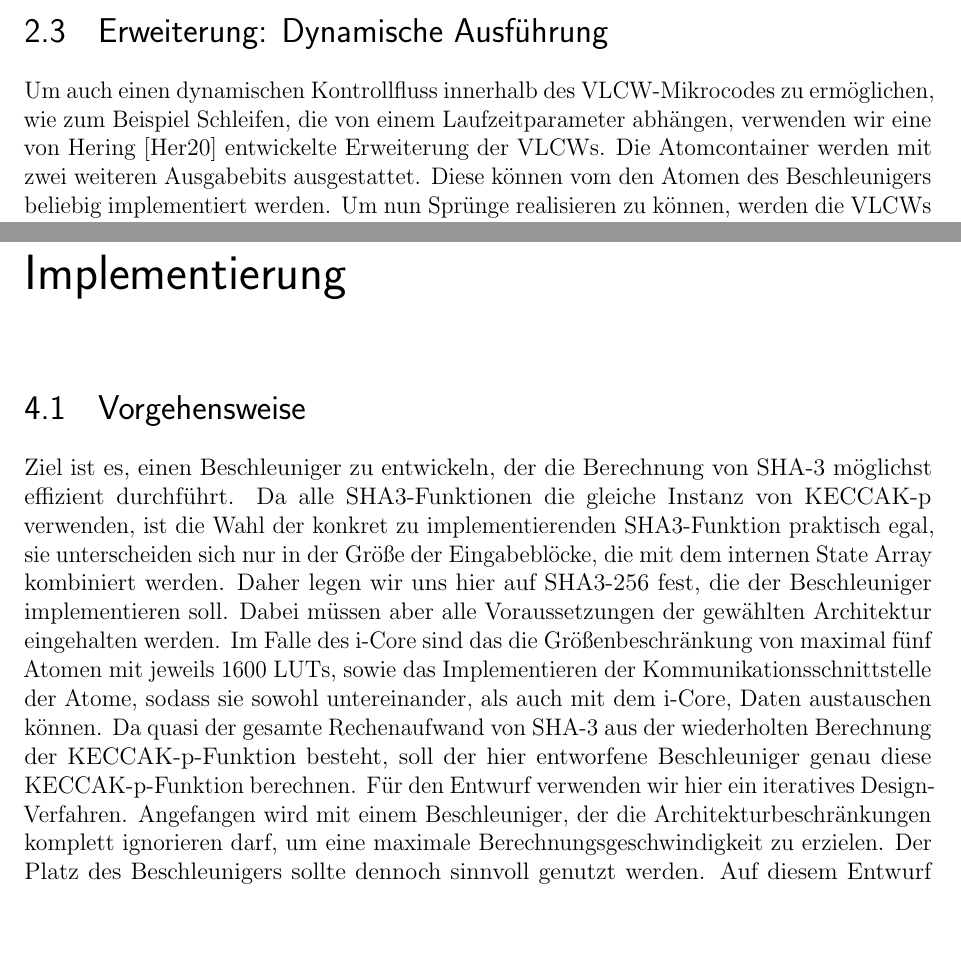
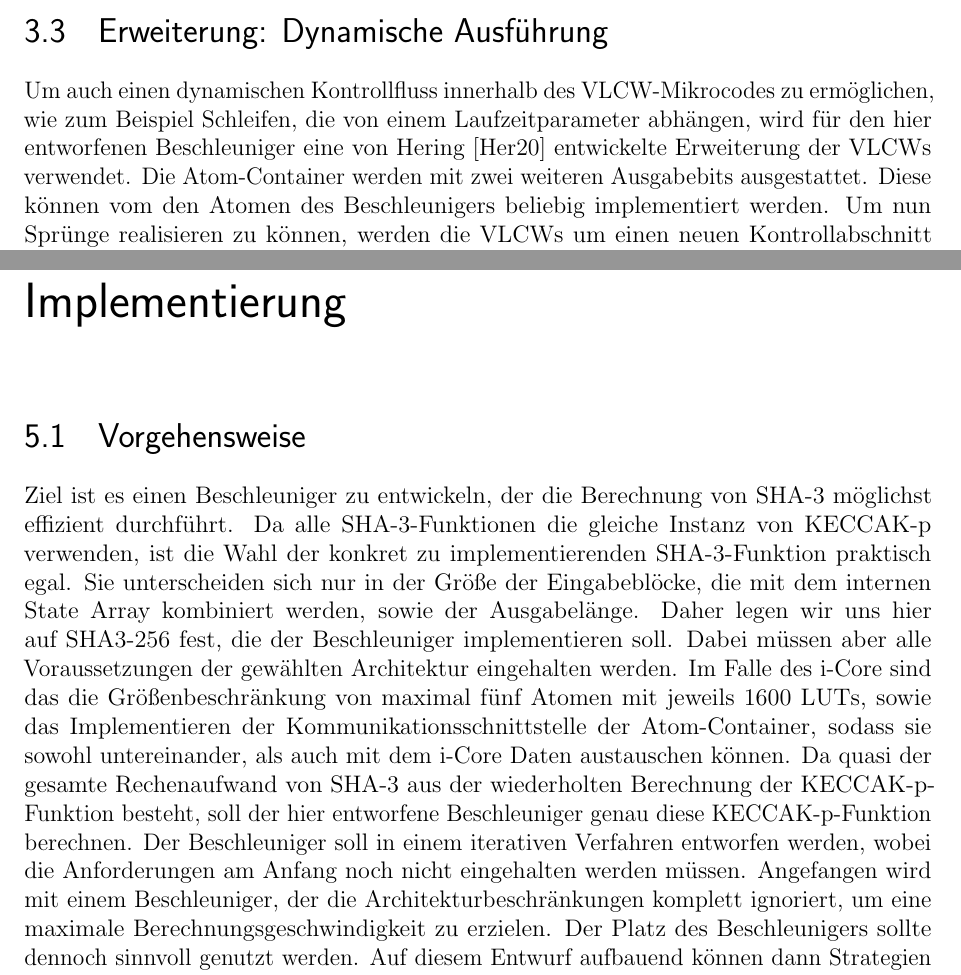
Before and after one commit to niklaslorenz/abschlussarbeit, a LaTeX thesis (dplthesis.tex, which reads chapters/icore.tex, chapters/vorgehensweise.tex): two parts of pages 15 and 27 of 68 before the commit and two parts of pages 17 and 29 of 68 after it, joined at a grey line, cut so that both start at the same text, the shorter picture padded with empty space. Compiled offline with pdfLaTeX.

Commit message:
refined the icore chapter and the design procedure

```diff
--- a/chapters/icore.tex
+++ b/chapters/icore.tex
@@ -101,7 +101,7 @@ die länger als 256 Kontrollschritte sind, sind auch rudimentäre statische Schl
 
 \section{Erweiterung: Dynamische Ausführung}
 Um auch einen dynamischen Kontrollfluss innerhalb des VLCW-Mikrocodes zu ermöglichen, wie zum Beispiel Schleifen, die von einem Laufzeitparameter abhängen,
-verwenden wir eine von Hering \cite{hering2020} entwickelte Erweiterung der VLCWs. Die Atomcontainer werden mit zwei weiteren Ausgabebits ausgestattet.
+wird für den hier entworfenen Beschleuniger eine von Hering \cite{hering2020} entwickelte Erweiterung der VLCWs verwendet. Die Atom-Container werden mit zwei weiteren Ausgabebits ausgestattet.
 Diese können vom den Atomen des Beschleunigers beliebig implementiert werden. Um nun Sprünge realisieren zu können, werden die VLCWs um einen neuen Kontrollabschnitt erweitert.
 Dieser kann benutzt werden, um Zählervariablen für Schleifen zu setzen oder Sprünge anhand von diesen Zählern durchzuführen. Es sind jedoch auch Sprünge möglich,
 die nur bei bestimmten Mustern der neuen Ausgabebits der Atome genommen werden. Hierzu lässt sich im VLCW mit einer Bit-Maske codieren welche Atom-Container betrachtet werden sollen,
--- a/chapters/vorgehensweise.tex
+++ b/chapters/vorgehensweise.tex
@@ -1,15 +1,16 @@
 \section{Vorgehensweise}
-Ziel ist es, einen Beschleuniger zu entwickeln, der die Berechnung von SHA-3 möglichst effizient durchführt.
-Da alle SHA3-Funktionen die gleiche Instanz von KECCAK-p verwenden, ist die Wahl der konkret zu implementierenden
-SHA3-Funktion praktisch egal, sie unterscheiden sich nur in der Größe der Eingabeblöcke, die mit dem internen
-State Array kombiniert werden. Daher legen wir uns hier auf SHA3-256 fest, die der Beschleuniger implementieren soll.
+Ziel ist es einen Beschleuniger zu entwickeln, der die Berechnung von SHA-3 möglichst effizient durchführt.
+Da alle SHA-3-Funktionen die gleiche Instanz von KECCAK-p verwenden, ist die Wahl der konkret zu implementierenden
+SHA-3-Funktion praktisch egal. Sie unterscheiden sich nur in der Größe der Eingabeblöcke, die mit dem internen
+State Array kombiniert werden, sowie der Ausgabelänge. Daher legen wir uns hier auf SHA3-256 fest, die der Beschleuniger implementieren soll.
 Dabei müssen aber alle Voraussetzungen der gewählten Architektur eingehalten werden. Im Falle des i-Core sind
 das die Größenbeschränkung von maximal fünf Atomen mit jeweils 1600 LUTs, sowie das Implementieren der
-Kommunikationsschnittstelle der Atome, sodass sie sowohl untereinander, als auch mit dem i-Core, Daten austauschen können.
+Kommunikationsschnittstelle der Atom-Container, sodass sie sowohl untereinander, als auch mit dem i-Core Daten austauschen können.
 Da quasi der gesamte Rechenaufwand von SHA-3 aus der wiederholten Berechnung der KECCAK-p-Funktion besteht,
 soll der hier entworfene Beschleuniger genau diese KECCAK-p-Funktion berechnen.
-Für den Entwurf verwenden wir hier ein iteratives Design-Verfahren. Angefangen wird mit einem Beschleuniger,
-der die Architekturbeschränkungen komplett ignorieren darf, um eine maximale Berechnungsgeschwindigkeit zu erzielen.
+Der Beschleuniger soll in einem iterativen Verfahren entworfen werden, wobei die Anforderungen am Anfang noch
+nicht eingehalten werden müssen. Angefangen wird mit einem Beschleuniger,
+der die Architekturbeschränkungen komplett ignoriert, um eine maximale Berechnungsgeschwindigkeit zu erzielen.
 Der Platz des Beschleunigers sollte dennoch sinnvoll genutzt werden. Auf diesem Entwurf aufbauend können dann
 Strategien entwickelt werden, um die Berechnung so aufzuteilen, dass der entstehende Beschleuniger nach und nach die
 Voraussetzungen der Architektur erfüllt.
```
Also changed, not shown: chapters/iteration_1.tex (+1 -1 lines), content.tex (+3 -3 lines), dplthesis.bib (+11 -0 lines), dplthesis.pdf, chapters/icore.tex (4 more changed lines), 1 other file.
